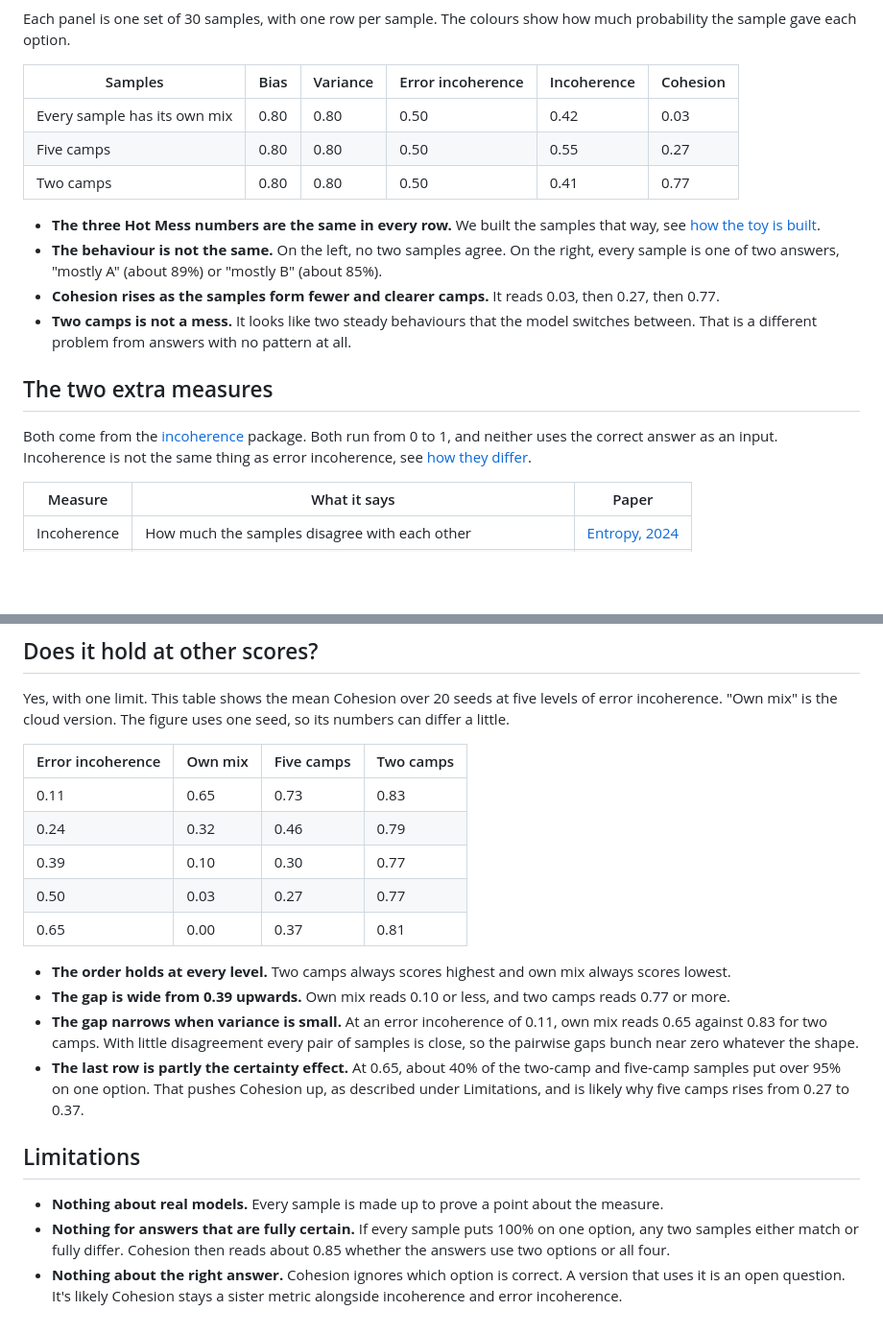
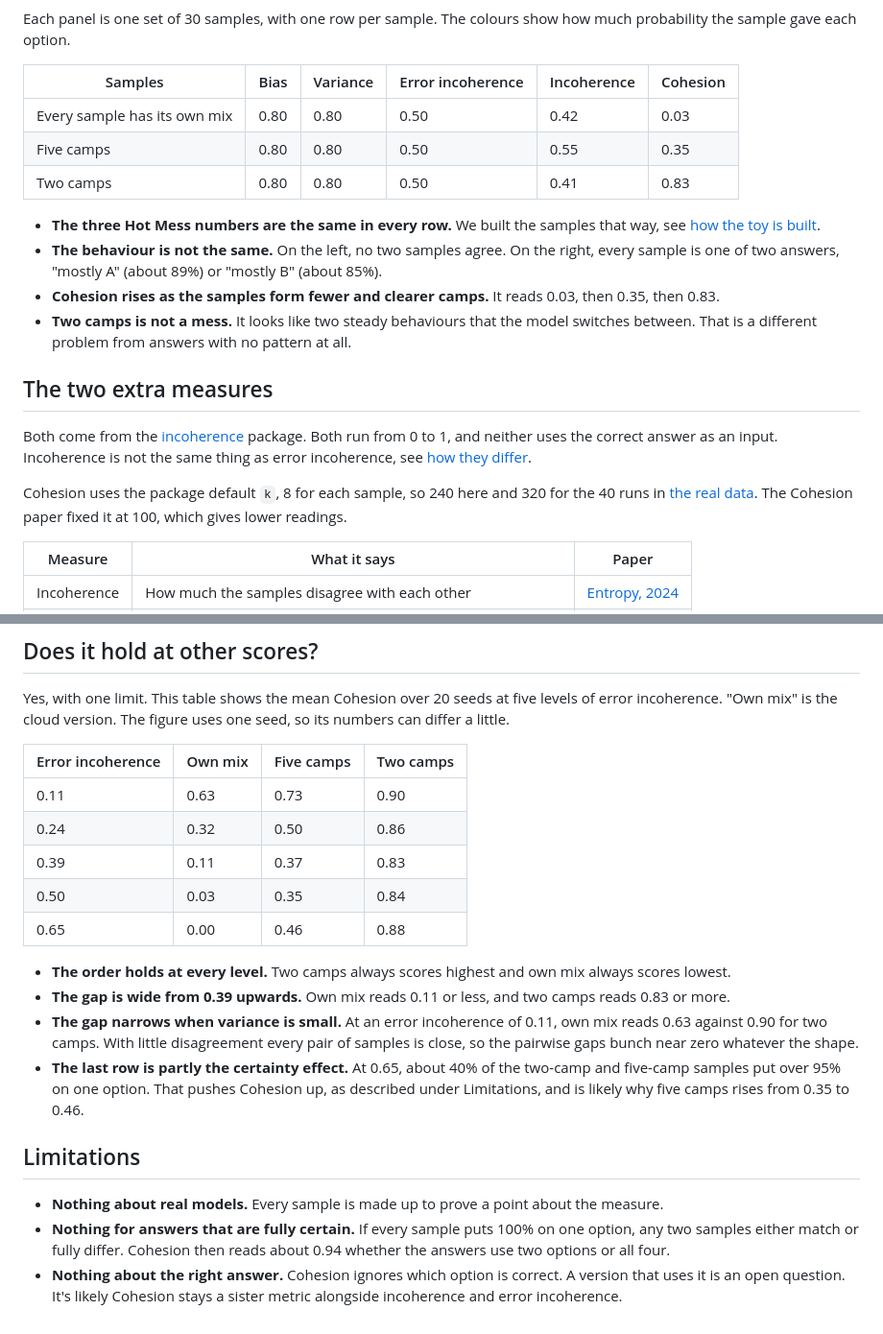
Before and after one commit to timjdavey/error-cohesion, a Markdown page: toy/README.md, 2 parts joined by grey strips. Shown at 96% size. Rendered like a GitHub page; blank space fills up the shorter version.

```diff
--- a/toy/README.md
+++ b/toy/README.md
@@ -21,17 +21,19 @@ Each panel is one set of 30 samples, with one row per sample. The colours show h
 | Samples | Bias | Variance | Error incoherence | Incoherence | Cohesion |
 |---|---|---|---|---|---|
 | Every sample has its own mix | 0.80 | 0.80 | 0.50 | 0.42 | 0.03 |
-| Five camps | 0.80 | 0.80 | 0.50 | 0.55 | 0.27 |
-| Two camps | 0.80 | 0.80 | 0.50 | 0.41 | 0.77 |
+| Five camps | 0.80 | 0.80 | 0.50 | 0.55 | 0.35 |
+| Two camps | 0.80 | 0.80 | 0.50 | 0.41 | 0.83 |
 
 - **The three Hot Mess numbers are the same in every row.** We built the samples that way, see [how the toy is built](#how-the-toy-is-built).
 - **The behaviour is not the same.** On the left, no two samples agree. On the right, every sample is one of two answers, "mostly A" (about 89%) or "mostly B" (about 85%).
-- **Cohesion rises as the samples form fewer and clearer camps.** It reads 0.03, then 0.27, then 0.77.
+- **Cohesion rises as the samples form fewer and clearer camps.** It reads 0.03, then 0.35, then 0.83.
 - **Two camps is not a mess.** It looks like two steady behaviours that the model switches between. That is a different problem from answers with no pattern at all.
 
 ## The two extra measures
 
 Both come from the [incoherence](https://github.com/timjdavey/incoherence) package. Both run from 0 to 1, and neither uses the correct answer as an input. Incoherence is not the same thing as error incoherence, see [how they differ](../compare/README.md).
+
+Cohesion uses the package default `k`, 8 for each sample, so 240 here and 320 for the 40 runs in [the real data](../real/README.md). The Cohesion paper fixed it at 100, which gives lower readings.
 
 | Measure | What it says | Paper |
 |---|---|---|
@@ -61,19 +63,19 @@ Yes, with one limit. This table shows the mean Cohesion over 20 seeds at five le
 
 | Error incoherence | Own mix | Five camps | Two camps |
 |---|---|---|---|
-| 0.11 | 0.65 | 0.73 | 0.83 |
-| 0.24 | 0.32 | 0.46 | 0.79 |
-| 0.39 | 0.10 | 0.30 | 0.77 |
-| 0.50 | 0.03 | 0.27 | 0.77 |
-| 0.65 | 0.00 | 0.37 | 0.81 |
+| 0.11 | 0.63 | 0.73 | 0.90 |
+| 0.24 | 0.32 | 0.50 | 0.86 |
+| 0.39 | 0.11 | 0.37 | 0.83 |
+| 0.50 | 0.03 | 0.35 | 0.84 |
+| 0.65 | 0.00 | 0.46 | 0.88 |
 
 - **The order holds at every level.** Two camps always scores highest and own mix always scores lowest.
-- **The gap is wide from 0.39 upwards.** Own mix reads 0.10 or less, and two camps reads 0.77 or more.
-- **The gap narrows when variance is small.** At an error incoherence of 0.11, own mix reads 0.65 against 0.83 for two camps. With little disagreement every pair of samples is close, so the pairwise gaps bunch near zero whatever the shape.
-- **The last row is partly the certainty effect.** At 0.65, about 40% of the two-camp and five-camp samples put over 95% on one option. That pushes Cohesion up, as described under Limitations, and is likely why five camps rises from 0.27 to 0.37.
+- **The gap is wide from 0.39 upwards.** Own mix reads 0.11 or less, and two camps reads 0.83 or more.
+- **The gap narrows when variance is small.** At an error incoherence of 0.11, own mix reads 0.63 against 0.90 for two camps. With little disagreement every pair of samples is close, so the pairwise gaps bunch near zero whatever the shape.
+- **The last row is partly the certainty effect.** At 0.65, about 40% of the two-camp and five-camp samples put over 95% on one option. That pushes Cohesion up, as described under Limitations, and is likely why five camps rises from 0.35 to 0.46.
 
 ## Limitations
 
 - **Nothing about real models.** Every sample is made up to prove a point about the measure.
-- **Nothing for answers that are fully certain.** If every sample puts 100% on one option, any two samples either match or fully differ. Cohesion then reads about 0.85 whether the answers use two options or all four.
+- **Nothing for answers that are fully certain.** If every sample puts 100% on one option, any two samples either match or fully differ. Cohesion then reads about 0.94 whether the answers use two options or all four.
 - **Nothing about the right answer.** Cohesion ignores which option is correct. A version that uses it is an open question. It's likely Cohesion stays a sister metric alongside incoherence and error incoherence.
```
Also changed, not shown: README.md (+1 -1 lines), real/README.md (+11 -11 lines), real/figure.png, toy/figure.png, 4 other files.
